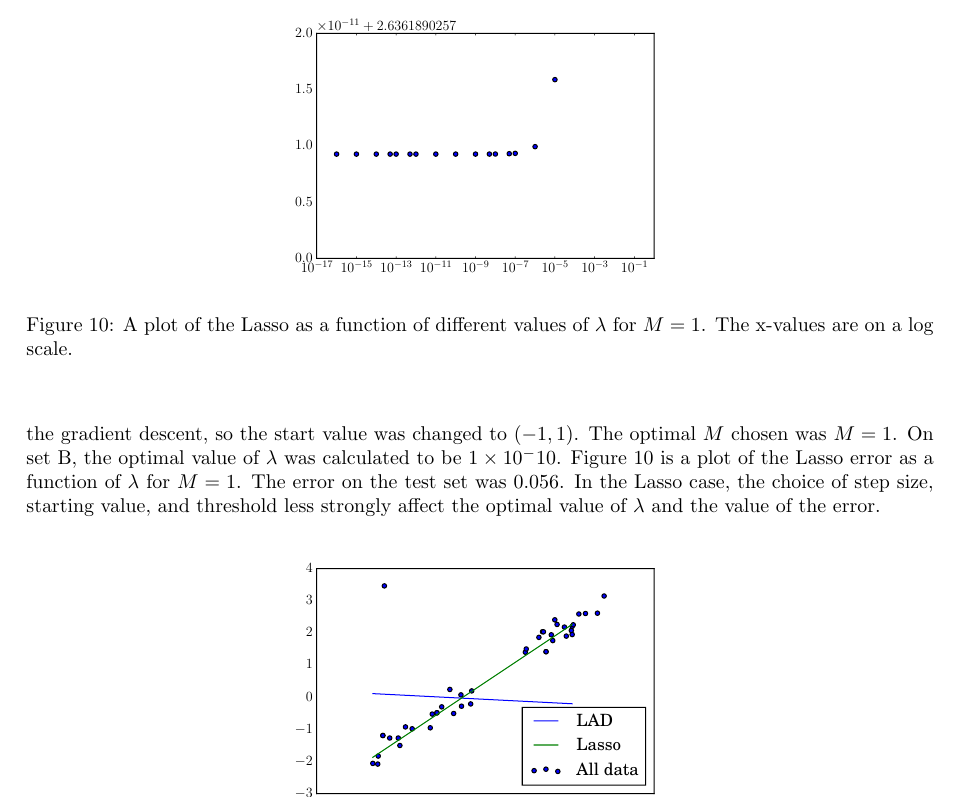
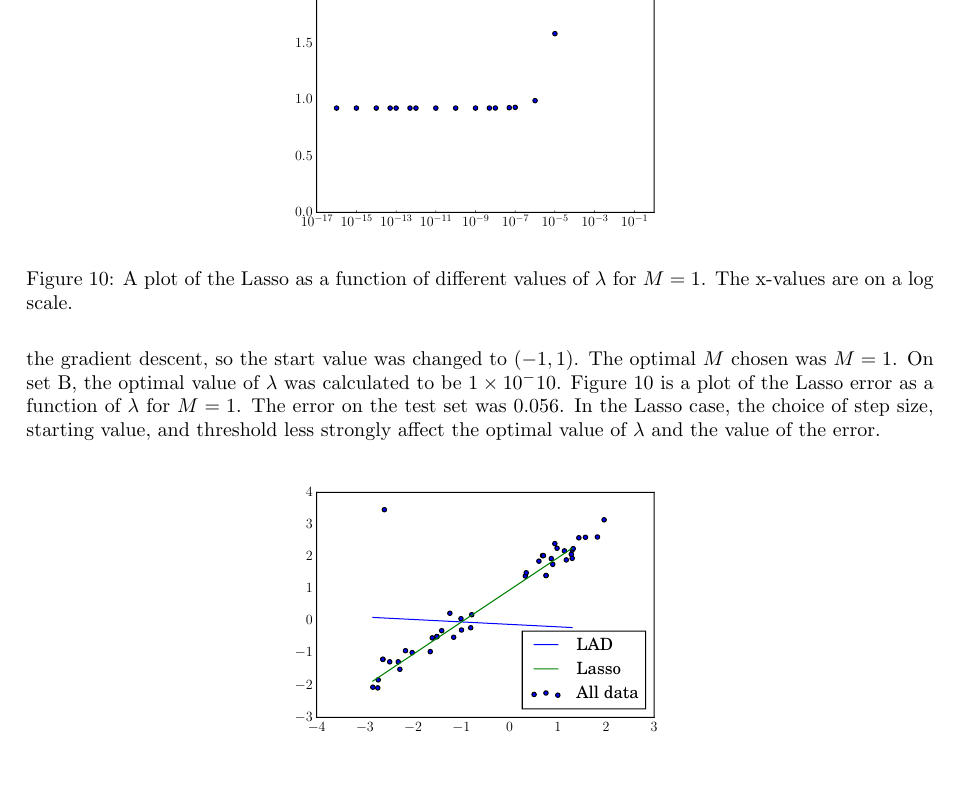
Before and after one commit to mprat/6867-homework1, a LaTeX problem sheet (homework1soln.tex): part of page 6 of 7 before the commit and part of page 6 of 6 after it, cut at the place of the change, the shorter picture padded with empty space. Compiled offline with pdfLaTeX.

Commit message:
NOW REALLY DONE

```diff
--- a/homework1soln.tex
+++ b/homework1soln.tex
@@ -205,11 +205,13 @@ For the blogset data, a similar procedure was used. The training data was used t
 For the LAD, repeating the experiments from Exercise 3 with central differences is difficult because the derivative of the LAD is discontinuous. Therefore, the gradient descent function goes through thousands of iterations and sometimes does not converge. My solution for mitigating this problem was to stop the gradient descent function after 2000 iterations, and the start value of the values of $w$ was always a list of zeros. Even when given a start value of $(-1, 1)$, which is close to the `optimal' solution, the LAD does not perform well. The same algorithm as in Exercise 3 was then applied - the training dataset (set A) was used to select the optimum value of $M$ when $\lambda = 0$, which was determined to be $M = 1$. Then set B was the validation set that was used to find the optimum value of $\lambda$ when $M = 1$, searched for with a binary-like search. When calculating $M$, the step size for gradient descent was $0.001$ and the threshold was $0.0001$, which yielded good results. To get more accurate coefficients and a finer-grained search during $\lambda$ selection, a step size of $0.00005$ and threshold of $0.00001$ were used. For the $\lambda$ selection, the  Figure \ref{fig:4-1} shows a plot of log-$\lambda$ vs LAD error. The optimal value of $\lambda$ was found to be $1\e-13$. Then the given validation set became the test set, where the LAD error was found to be $1.654$. One thing to watch out for when using gradient descent is that the threshold and the step size have an effect on the optimal value of $\lambda$ - the smaller the threshold, the smaller the optimal value of $\lambda$.
 
 \begin{figure}[!ht]
+	\vspace{-3mm}
 	\begin{center}
 	\includegraphics[width=0.48\textwidth]{exercise4-2.pdf}
 	\caption{A plot of the Lasso as a function of different values of $\lambda$ for $M = 1$. The x-values are on a log scale.}
 	\label{fig:4-2}
 	\end{center}
+	\vspace{-5mm}
 \end{figure}
 
 When optimizing with gradient descent on a lasso with least-squares error, the same method was used as described above for LAD, including the limiting of computation time on the gradient descent. In choosing $M$, the error grows very quickly with increasing values of $M$ if the start value is all zeros in the gradient descent, so the start value was changed to $(-1, 1)$. The optimal $M$ chosen was $M = 1$. On set B, the optimal value of $\lambda$ was calculated to be $1\e-10$. Figure \ref{fig:4-2} is a plot of the Lasso error as a function of $\lambda$ for $M = 1$. The error on the test set was $0.056$. In the Lasso case, the choice of step size, starting value, and threshold less strongly affect the optimal value of $\lambda$ and the value of the error.
```
Also changed, not shown: homework1soln.pdf, python/exercise4-1.pdf (deleted), 4 other files.
